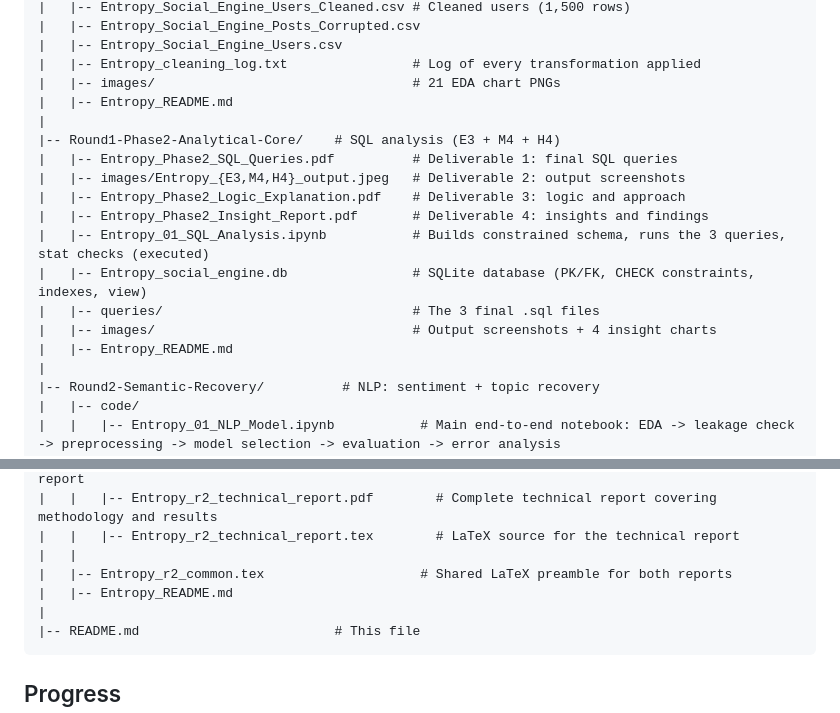
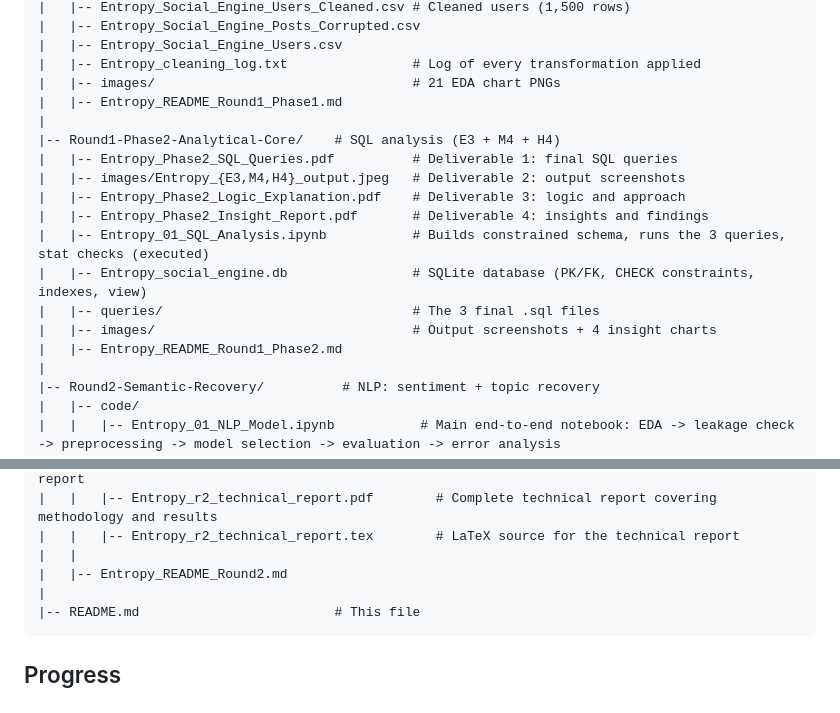
Before and after one commit to SaiGrover/entropy-data-vortex, a Markdown page: README.md, 2 parts joined by grey strips. GitHub-like rendering.

Commit message:
Revise README.md for AARUUSH'26 Data Vortex
Updated README.md to include competition details, project structure, progress, key findings, and tech stack.

````diff
--- a/README.md
+++ b/README.md
@@ -41,7 +41,7 @@ Data Vortex/
 |   |-- Entropy_Social_Engine_Users.csv
 |   |-- Entropy_cleaning_log.txt                # Log of every transformation applied
 |   |-- images/                                 # 21 EDA chart PNGs
-|   |-- Entropy_README.md
+|   |-- Entropy_README_Round1_Phase1.md
 |
 |-- Round1-Phase2-Analytical-Core/    # SQL analysis (E3 + M4 + H4)
 |   |-- Entropy_Phase2_SQL_Queries.pdf          # Deliverable 1: final SQL queries
@@ -52,7 +52,7 @@ Data Vortex/
 |   |-- Entropy_social_engine.db                # SQLite database (PK/FK, CHECK constraints, indexes, view)
 |   |-- queries/                                # The 3 final .sql files
 |   |-- images/                                 # Output screenshots + 4 insight charts
-|   |-- Entropy_README.md
+|   |-- Entropy_README_Round1_Phase2.md
 |
 |-- Round2-Semantic-Recovery/          # NLP: sentiment + topic recovery
 |   |-- code/
@@ -95,8 +95,7 @@ Data Vortex/
 |   |   |-- Entropy_r2_technical_report.pdf        # Complete technical report covering methodology and results
 |   |   |-- Entropy_r2_technical_report.tex        # LaTeX source for the technical report
 |   |
-|   |-- Entropy_r2_common.tex                    # Shared LaTeX preamble for both reports
-|   |-- Entropy_README.md
+|   |-- Entropy_README_Round2.md
 |
 |-- README.md                         # This file
 ```
````
